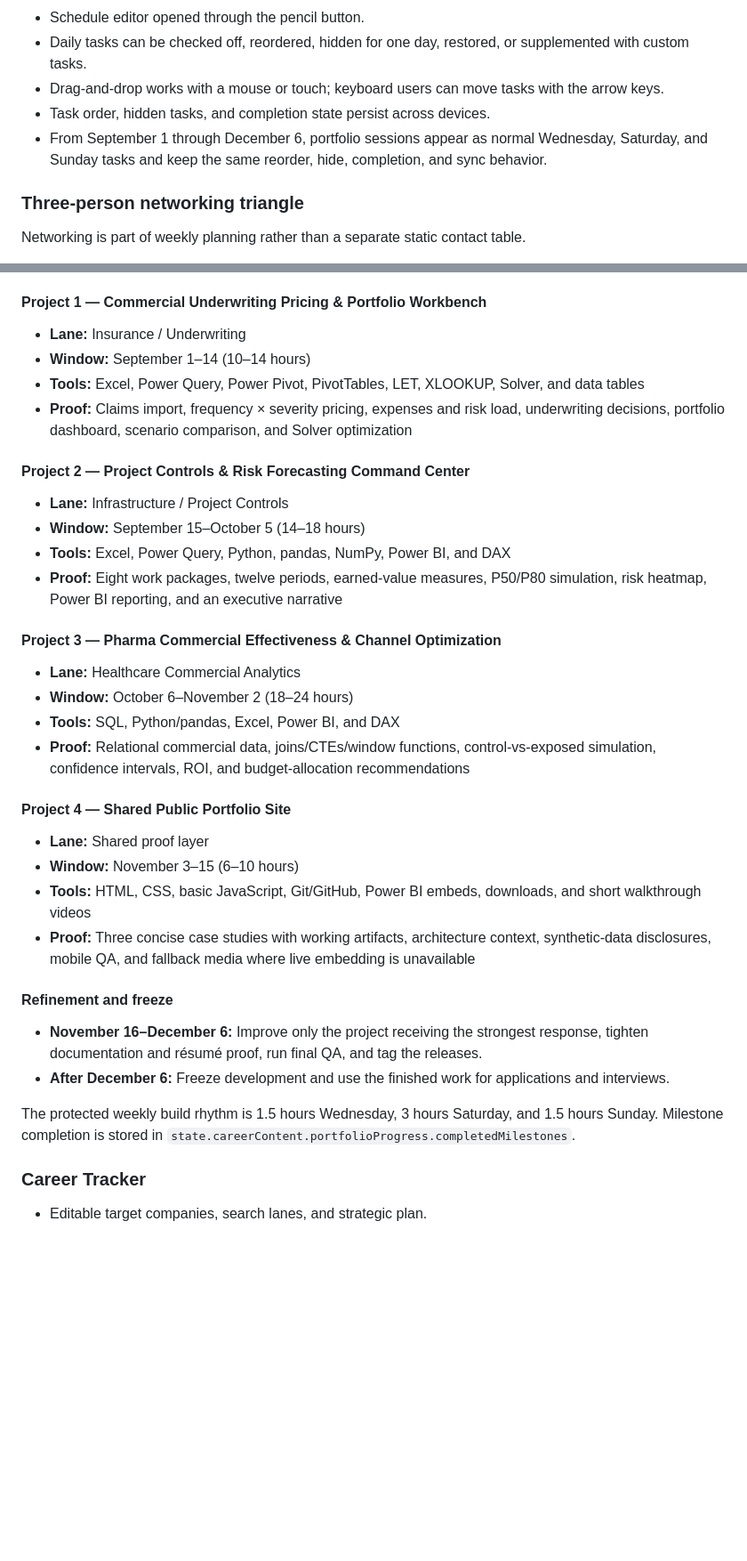
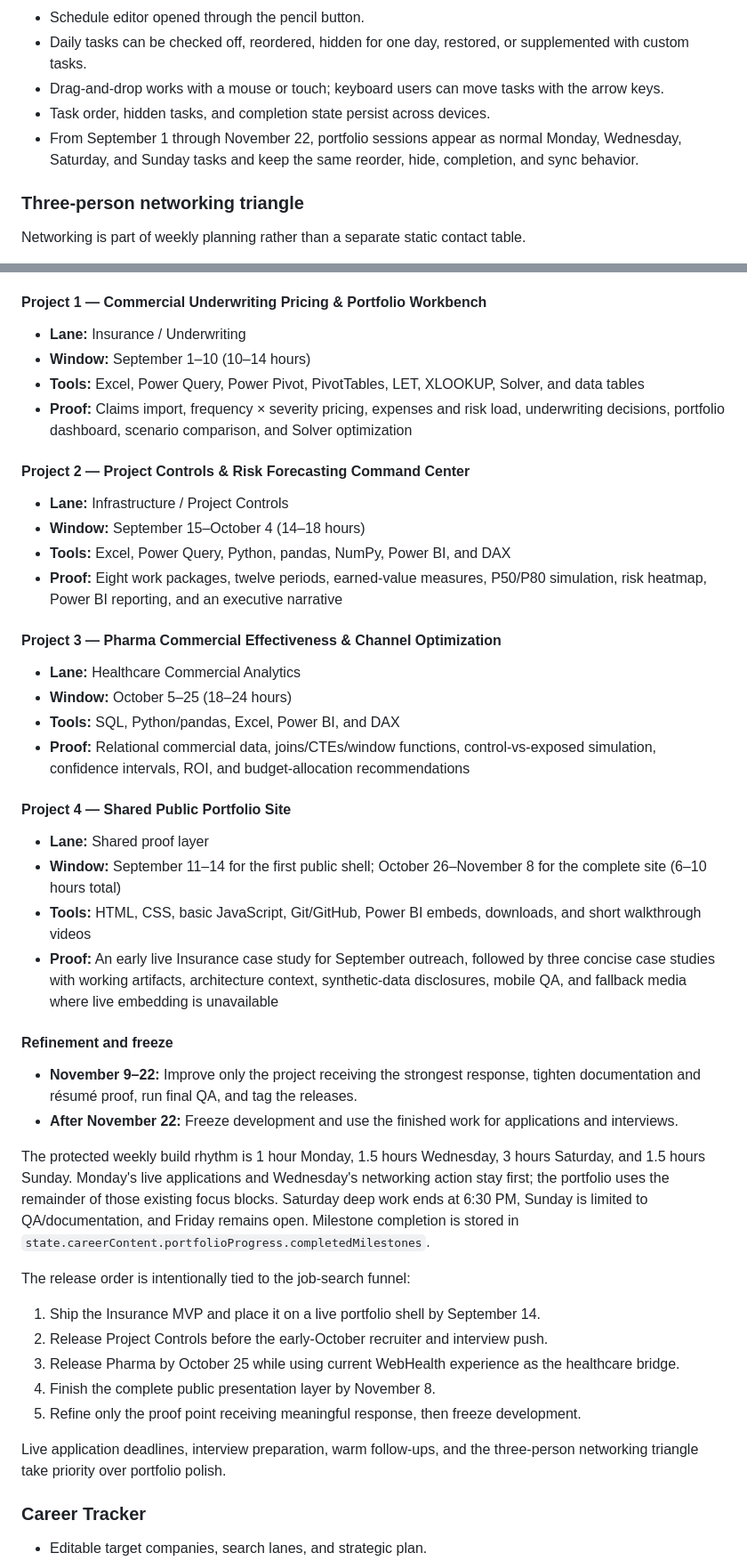
Before and after one commit to marco-yan/marco-life-dashboard, a Markdown page: README.md, 2 parts joined by grey strips. Shown at 89% size. Rendered like a GitHub page; blank space fills up the shorter version.

Commit message:
Document accelerated portfolio cadence

```diff
--- a/README.md
+++ b/README.md
@@ -16,7 +16,7 @@ The entire application remains in `index.html`. It is designed to work as a stat
 - Daily tasks can be checked off, reordered, hidden for one day, restored, or supplemented with custom tasks.
 - Drag-and-drop works with a mouse or touch; keyboard users can move tasks with the arrow keys.
 - Task order, hidden tasks, and completion state persist across devices.
-- From September 1 through December 6, portfolio sessions appear as normal Wednesday, Saturday, and Sunday tasks and keep the same reorder, hide, completion, and sync behavior.
+- From September 1 through November 22, portfolio sessions appear as normal Monday, Wednesday, Saturday, and Sunday tasks and keep the same reorder, hide, completion, and sync behavior.
 
 ### Three-person networking triangle
 
@@ -58,37 +58,47 @@ The Portfolio tab tracks four recruiter-facing deliverables and the final respon
 #### Project 1 — Commercial Underwriting Pricing & Portfolio Workbench
 
 - **Lane:** Insurance / Underwriting
-- **Window:** September 1–14 (10–14 hours)
+- **Window:** September 1–10 (10–14 hours)
 - **Tools:** Excel, Power Query, Power Pivot, PivotTables, LET, XLOOKUP, Solver, and data tables
 - **Proof:** Claims import, frequency × severity pricing, expenses and risk load, underwriting decisions, portfolio dashboard, scenario comparison, and Solver optimization
 
 #### Project 2 — Project Controls & Risk Forecasting Command Center
 
 - **Lane:** Infrastructure / Project Controls
-- **Window:** September 15–October 5 (14–18 hours)
+- **Window:** September 15–October 4 (14–18 hours)
 - **Tools:** Excel, Power Query, Python, pandas, NumPy, Power BI, and DAX
 - **Proof:** Eight work packages, twelve periods, earned-value measures, P50/P80 simulation, risk heatmap, Power BI reporting, and an executive narrative
 
 #### Project 3 — Pharma Commercial Effectiveness & Channel Optimization
 
 - **Lane:** Healthcare Commercial Analytics
-- **Window:** October 6–November 2 (18–24 hours)
+- **Window:** October 5–25 (18–24 hours)
 - **Tools:** SQL, Python/pandas, Excel, Power BI, and DAX
 - **Proof:** Relational commercial data, joins/CTEs/window functions, control-vs-exposed simulation, confidence intervals, ROI, and budget-allocation recommendations
 
 #### Project 4 — Shared Public Portfolio Site
 
 - **Lane:** Shared proof layer
-- **Window:** November 3–15 (6–10 hours)
+- **Window:** September 11–14 for the first public shell; October 26–November 8 for the complete site (6–10 hours total)
 - **Tools:** HTML, CSS, basic JavaScript, Git/GitHub, Power BI embeds, downloads, and short walkthrough videos
-- **Proof:** Three concise case studies with working artifacts, architecture context, synthetic-data disclosures, mobile QA, and fallback media where live embedding is unavailable
+- **Proof:** An early live Insurance case study for September outreach, followed by three concise case studies with working artifacts, architecture context, synthetic-data disclosures, mobile QA, and fallback media where live embedding is unavailable
 
 #### Refinement and freeze
 
-- **November 16–December 6:** Improve only the project receiving the strongest response, tighten documentation and résumé proof, run final QA, and tag the releases.
-- **After December 6:** Freeze development and use the finished work for applications and interviews.
+- **November 9–22:** Improve only the project receiving the strongest response, tighten documentation and résumé proof, run final QA, and tag the releases.
+- **After November 22:** Freeze development and use the finished work for applications and interviews.
 
-The protected weekly build rhythm is 1.5 hours Wednesday, 3 hours Saturday, and 1.5 hours Sunday. Milestone completion is stored in `state.careerContent.portfolioProgress.completedMilestones`.
+The protected weekly build rhythm is 1 hour Monday, 1.5 hours Wednesday, 3 hours Saturday, and 1.5 hours Sunday. Monday's live applications and Wednesday's networking action stay first; the portfolio uses the remainder of those existing focus blocks. Saturday deep work ends at 6:30 PM, Sunday is limited to QA/documentation, and Friday remains open. Milestone completion is stored in `state.careerContent.portfolioProgress.completedMilestones`.
+
+The release order is intentionally tied to the job-search funnel:
+
+1. Ship the Insurance MVP and place it on a live portfolio shell by September 14.
+2. Release Project Controls before the early-October recruiter and interview push.
+3. Release Pharma by October 25 while using current WebHealth experience as the healthcare bridge.
+4. Finish the complete public presentation layer by November 8.
+5. Refine only the proof point receiving meaningful response, then freeze development.
+
+Live application deadlines, interview preparation, warm follow-ups, and the three-person networking triangle take priority over portfolio polish.
 
 ### Career Tracker
 
```
Also changed, not shown: other parts of README.md (+9 -0 lines).
